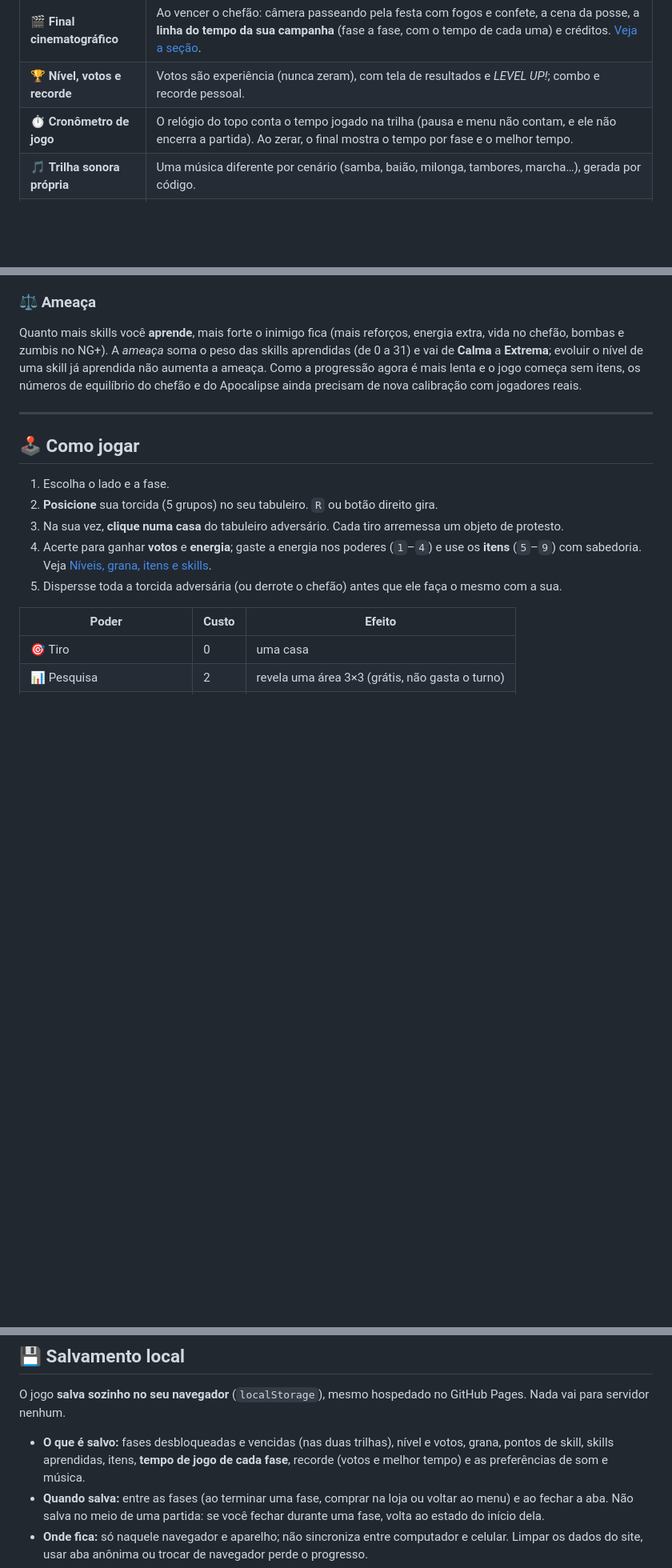
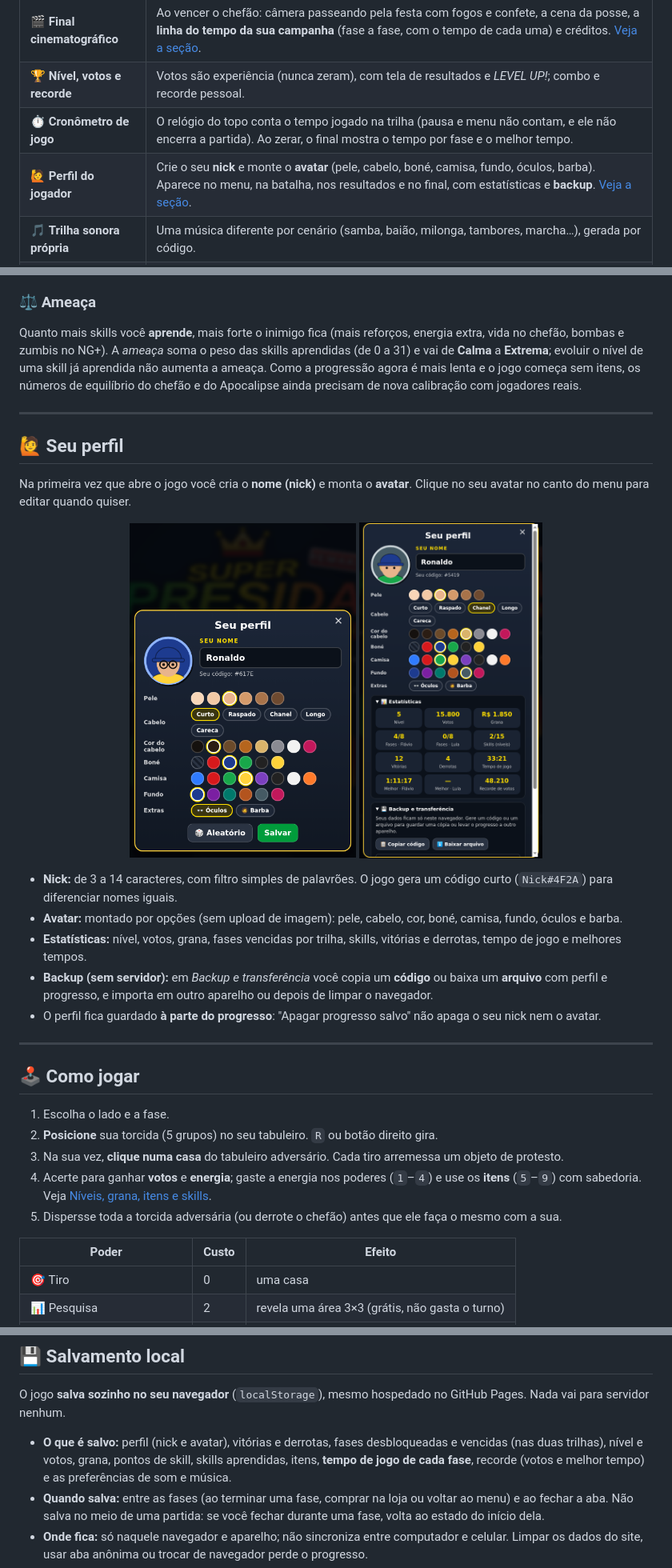
Before and after one commit to rpossan/super-batalha-presida-remake, a Markdown page: README.md, 3 parts joined by grey strips. Shown at 80% size. Drawn GitHub-style; pictures changed too: docs/img/perfil_editor.png (added), docs/img/perfil_stats.png (added); blank space fills up the shorter version.

```diff
--- a/README.md
+++ b/README.md
@@ -79,6 +79,7 @@ quando fazer uma pesquisa para descobrir onde o adversário se esconde e qual po
 | 🎬 **Final cinematográfico** | Ao vencer o chefão: câmera passeando pela festa com fogos e confete, a cena da posse, a **linha do tempo da sua campanha** (fase a fase, com o tempo de cada uma) e créditos. [Veja a seção](#-o-final). |
 | 🏆 **Nível, votos e recorde** | Votos são experiência (nunca zeram), com tela de resultados e *LEVEL UP!*; combo e recorde pessoal. |
 | ⏱️ **Cronômetro de jogo** | O relógio do topo conta o tempo jogado na trilha (pausa e menu não contam, e ele não encerra a partida). Ao zerar, o final mostra o tempo por fase e o melhor tempo. |
+| 🙋 **Perfil do jogador** | Crie o seu **nick** e monte o **avatar** (pele, cabelo, boné, camisa, fundo, óculos, barba). Aparece no menu, na batalha, nos resultados e no final, com estatísticas e **backup**. [Veja a seção](#-seu-perfil). |
 | 🎵 **Trilha sonora própria** | Uma música diferente por cenário (samba, baião, milonga, tambores, marcha…), gerada por código. |
 | 📱 **Funciona no celular** | A câmera acompanha o turno: na sua vez, só a arena do adversário, para dar precisão no toque. |
 
@@ -237,6 +238,20 @@ Como a progressão agora é mais lenta e o jogo começa sem itens, os números d
 
 ---
 
+## 🙋 Seu perfil
+
+Na primeira vez que abre o jogo você cria o **nome (nick)** e monta o **avatar**. Clique no seu avatar no canto do menu para editar quando quiser.
+
+<p align="center"><img src="docs/img/perfil_editor.png" alt="Editor de perfil" height="420">&nbsp;<img src="docs/img/perfil_stats.png" alt="Estatísticas e backup" height="420"></p>
+
+- **Nick:** de 3 a 14 caracteres, com filtro simples de palavrões. O jogo gera um código curto (`Nick#4F2A`) para diferenciar nomes iguais.
+- **Avatar:** montado por opções (sem upload de imagem): pele, cabelo, cor, boné, camisa, fundo, óculos e barba.
+- **Estatísticas:** nível, votos, grana, fases vencidas por trilha, skills, vitórias e derrotas, tempo de jogo e melhores tempos.
+- **Backup (sem servidor):** em *Backup e transferência* você copia um **código** ou baixa um **arquivo** com perfil e progresso, e importa em outro aparelho ou depois de limpar o navegador.
+- O perfil fica guardado **à parte do progresso**: "Apagar progresso salvo" não apaga o seu nick nem o avatar.
+
+---
+
 ## 🕹️ Como jogar
 
 1. Escolha o lado e a fase.
@@ -278,7 +293,7 @@ Para rodar localmente, abra o `index.html` no navegador. Para criar um cenário
 
 O jogo **salva sozinho no seu navegador** (`localStorage`), mesmo hospedado no GitHub Pages. Nada vai para servidor nenhum.
 
-- **O que é salvo:** fases desbloqueadas e vencidas (nas duas trilhas), nível e votos, grana, pontos de skill, skills aprendidas, itens, **tempo de jogo de cada fase**, recorde (votos e melhor tempo) e as preferências de som e música.
+- **O que é salvo:** perfil (nick e avatar), vitórias e derrotas, fases desbloqueadas e vencidas (nas duas trilhas), nível e votos, grana, pontos de skill, skills aprendidas, itens, **tempo de jogo de cada fase**, recorde (votos e melhor tempo) e as preferências de som e música.
 - **Quando salva:** entre as fases (ao terminar uma fase, comprar na loja ou voltar ao menu) e ao fechar a aba. Não salva no meio de uma partida: se você fechar durante uma fase, volta ao estado do início dela.
 - **Onde fica:** só naquele navegador e aparelho; não sincroniza entre computador e celular. Limpar os dados do site, usar aba anônima ou trocar de navegador perde o progresso.
 - **Apagar:** botão **"🗑 Apagar progresso salvo"** no menu principal.
```
Also changed, not shown: 1 other file.
